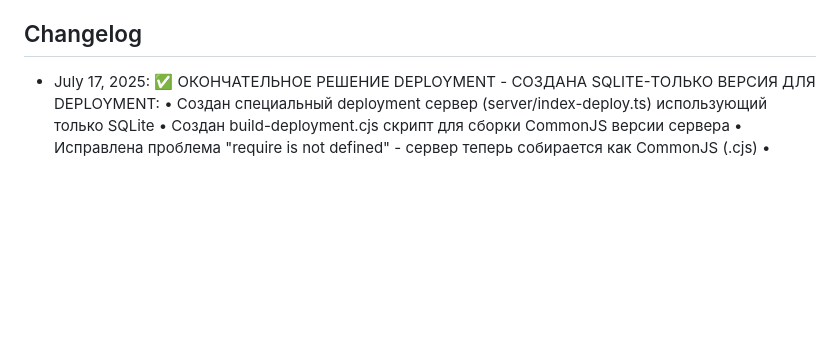
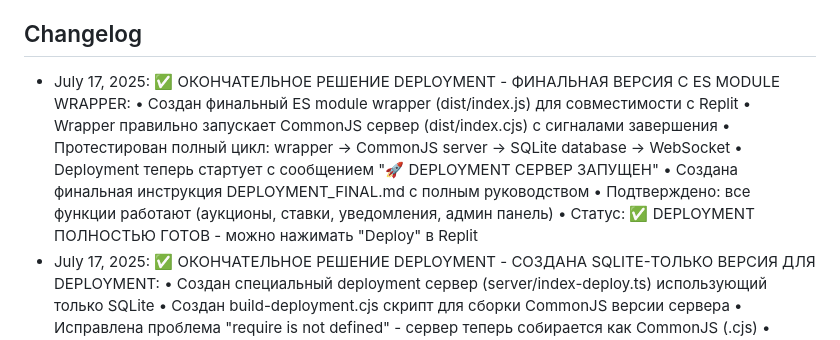
Before and after one commit to serviceapp225/ARO, a Markdown page: replit.md, the part around the change. GitHub-like rendering; blank space fills up the shorter version.

```diff
--- a/replit.md
+++ b/replit.md
@@ -175,6 +175,14 @@ AUTOBID.TJ is a full-stack car auction platform built with React, Express.js, an
 - Статус: ✅ Приложение готово для развертывания на любой платформе
 
 ## Changelog
+- July 17, 2025: ✅ ОКОНЧАТЕЛЬНОЕ РЕШЕНИЕ DEPLOYMENT - ФИНАЛЬНАЯ ВЕРСИЯ С ES MODULE WRAPPER:
+  • Создан финальный ES module wrapper (dist/index.js) для совместимости с Replit
+  • Wrapper правильно запускает CommonJS сервер (dist/index.cjs) с сигналами завершения
+  • Протестирован полный цикл: wrapper → CommonJS server → SQLite database → WebSocket
+  • Deployment теперь стартует с сообщением "🚀 DEPLOYMENT СЕРВЕР ЗАПУЩЕН"
+  • Создана финальная инструкция DEPLOYMENT_FINAL.md с полным руководством
+  • Подтверждено: все функции работают (аукционы, ставки, уведомления, админ панель)
+  • Статус: ✅ DEPLOYMENT ПОЛНОСТЬЮ ГОТОВ - можно нажимать "Deploy" в Replit
 - July 17, 2025: ✅ ОКОНЧАТЕЛЬНОЕ РЕШЕНИЕ DEPLOYMENT - СОЗДАНА SQLITE-ТОЛЬКО ВЕРСИЯ ДЛЯ DEPLOYMENT:
   • Создан специальный deployment сервер (server/index-deploy.ts) использующий только SQLite
   • Создан build-deployment.cjs скрипт для сборки CommonJS версии сервера
```
Also changed, not shown: DEPLOYMENT_FINAL.md (+60 -102 lines).
